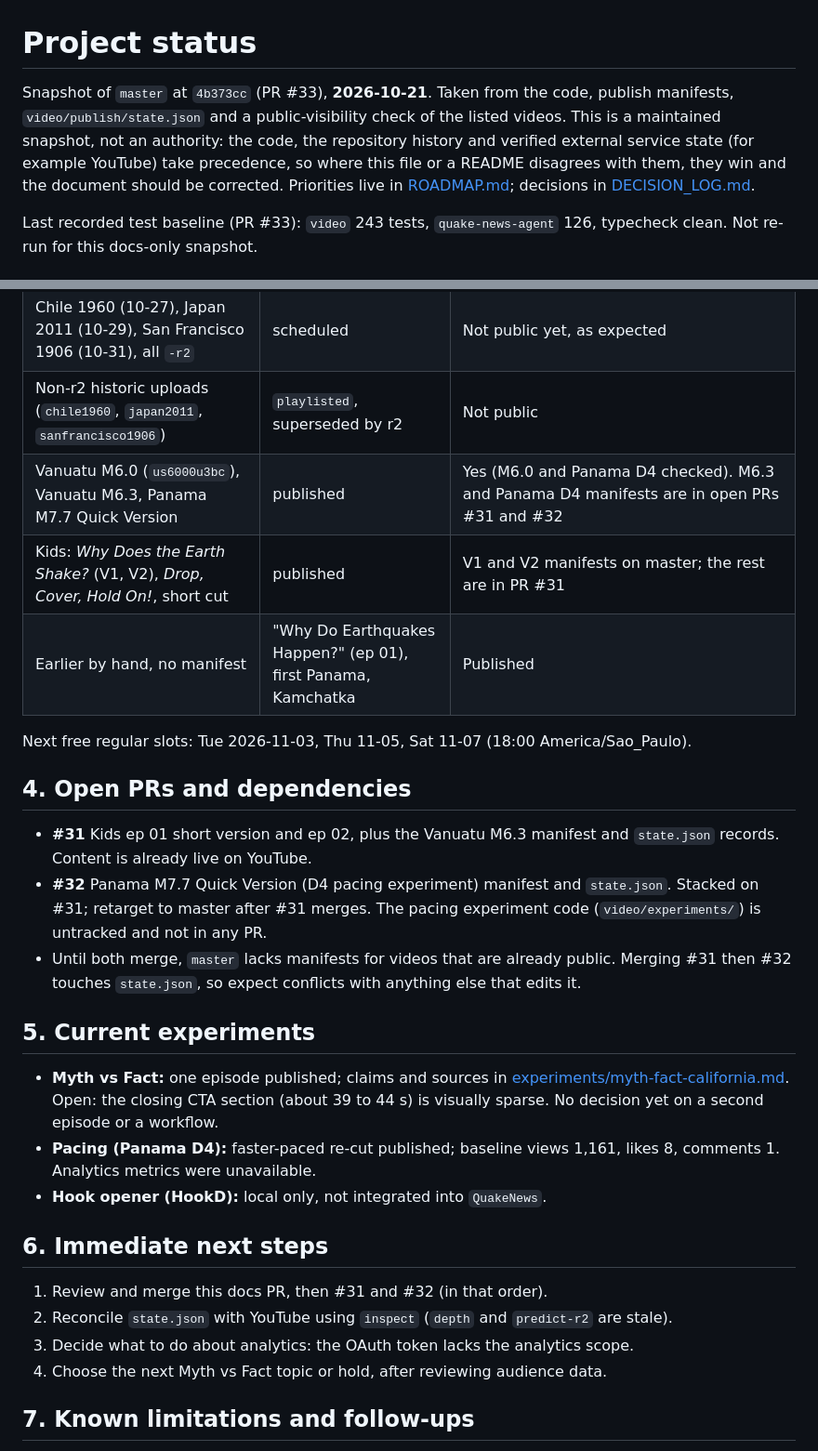
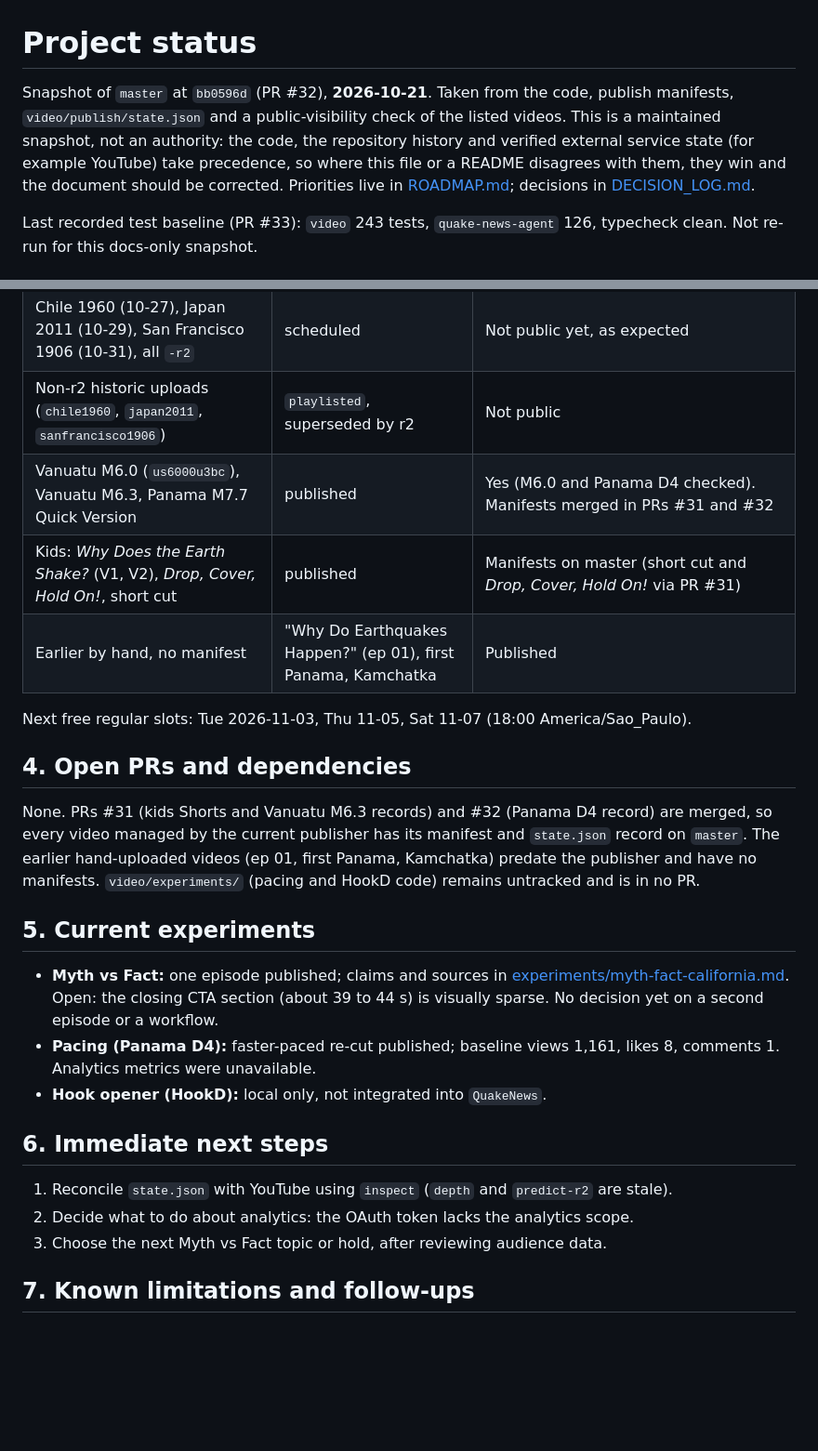
Before and after one commit to steffencrespo/next-huge-quake, a Markdown page: docs/PROJECT_STATUS.md, 2 parts joined by grey strips. Shown at 93% size. Rendered like a GitHub page; blank space fills up the shorter version.

Commit message:
Update project status after merging publication-record PRs #31 and #32 (#35)
* Update project status after merging publication-record PRs #31 and #32

* Clarify that publication records cover publisher-managed videos only

```diff
--- a/docs/PROJECT_STATUS.md
+++ b/docs/PROJECT_STATUS.md
@@ -1,6 +1,6 @@
 # Project status
 
-Snapshot of `master` at `4b373cc` (PR #33), **2026-10-21**. Taken from the code, publish manifests, `video/publish/state.json` and a public-visibility check of the listed videos. This is a maintained snapshot, not an authority: the code, the repository history and verified external service state (for example YouTube) take precedence, so where this file or a README disagrees with them, they win and the document should be corrected. Priorities live in [ROADMAP.md](ROADMAP.md); decisions in [DECISION_LOG.md](DECISION_LOG.md).
+Snapshot of `master` at `bb0596d` (PR #32), **2026-10-21**. Taken from the code, publish manifests, `video/publish/state.json` and a public-visibility check of the listed videos. This is a maintained snapshot, not an authority: the code, the repository history and verified external service state (for example YouTube) take precedence, so where this file or a README disagrees with them, they win and the document should be corrected. Priorities live in [ROADMAP.md](ROADMAP.md); decisions in [DECISION_LOG.md](DECISION_LOG.md).
 
 Last recorded test baseline (PR #33): `video` 243 tests, `quake-news-agent` 126, typecheck clean. Not re-run for this docs-only snapshot.
 
@@ -41,17 +41,15 @@ Local `state.json` is not refreshed from YouTube. Public visibility below was ch
 | Magnitude (`magnitude-r2`, 10-22), Ring of Fire (`ring-r2`, 10-24) | scheduled | Not public yet, as expected |
 | Chile 1960 (10-27), Japan 2011 (10-29), San Francisco 1906 (10-31), all `-r2` | scheduled | Not public yet, as expected |
 | Non-r2 historic uploads (`chile1960`, `japan2011`, `sanfrancisco1906`) | `playlisted`, superseded by r2 | Not public |
-| Vanuatu M6.0 (`us6000u3bc`), Vanuatu M6.3, Panama M7.7 Quick Version | published | Yes (M6.0 and Panama D4 checked). M6.3 and Panama D4 manifests are in open PRs #31 and #32 |
-| Kids: *Why Does the Earth Shake?* (V1, V2), *Drop, Cover, Hold On!*, short cut | published | V1 and V2 manifests on master; the rest are in PR #31 |
+| Vanuatu M6.0 (`us6000u3bc`), Vanuatu M6.3, Panama M7.7 Quick Version | published | Yes (M6.0 and Panama D4 checked). Manifests merged in PRs #31 and #32 |
+| Kids: *Why Does the Earth Shake?* (V1, V2), *Drop, Cover, Hold On!*, short cut | published | Manifests on master (short cut and *Drop, Cover, Hold On!* via PR #31) |
 | Earlier by hand, no manifest | "Why Do Earthquakes Happen?" (ep 01), first Panama, Kamchatka | Published |
 
 Next free regular slots: Tue 2026-11-03, Thu 11-05, Sat 11-07 (18:00 America/Sao_Paulo).
 
 ## 4. Open PRs and dependencies
 
-- **#31** Kids ep 01 short version and ep 02, plus the Vanuatu M6.3 manifest and `state.json` records. Content is already live on YouTube.
-- **#32** Panama M7.7 Quick Version (D4 pacing experiment) manifest and `state.json`. Stacked on #31; retarget to master after #31 merges. The pacing experiment code (`video/experiments/`) is untracked and not in any PR.
-- Until both merge, `master` lacks manifests for videos that are already public. Merging #31 then #32 touches `state.json`, so expect conflicts with anything else that edits it.
+None. PRs #31 (kids Shorts and Vanuatu M6.3 records) and #32 (Panama D4 record) are merged, so every video managed by the current publisher has its manifest and `state.json` record on `master`. The earlier hand-uploaded videos (ep 01, first Panama, Kamchatka) predate the publisher and have no manifests. `video/experiments/` (pacing and HookD code) remains untracked and is in no PR.
 
 ## 5. Current experiments
 
@@ -61,10 +59,9 @@ Next free regular slots: Tue 2026-11-03, Thu 11-05, Sat 11-07 (18:00 America/Sao
 
 ## 6. Immediate next steps
 
-1. Review and merge this docs PR, then #31 and #32 (in that order).
-2. Reconcile `state.json` with YouTube using `inspect` (`depth` and `predict-r2` are stale).
-3. Decide what to do about analytics: the OAuth token lacks the analytics scope.
-4. Choose the next Myth vs Fact topic or hold, after reviewing audience data.
+1. Reconcile `state.json` with YouTube using `inspect` (`depth` and `predict-r2` are stale).
+2. Decide what to do about analytics: the OAuth token lacks the analytics scope.
+3. Choose the next Myth vs Fact topic or hold, after reviewing audience data.
 
 ## 7. Known limitations and follow-ups
 
```
